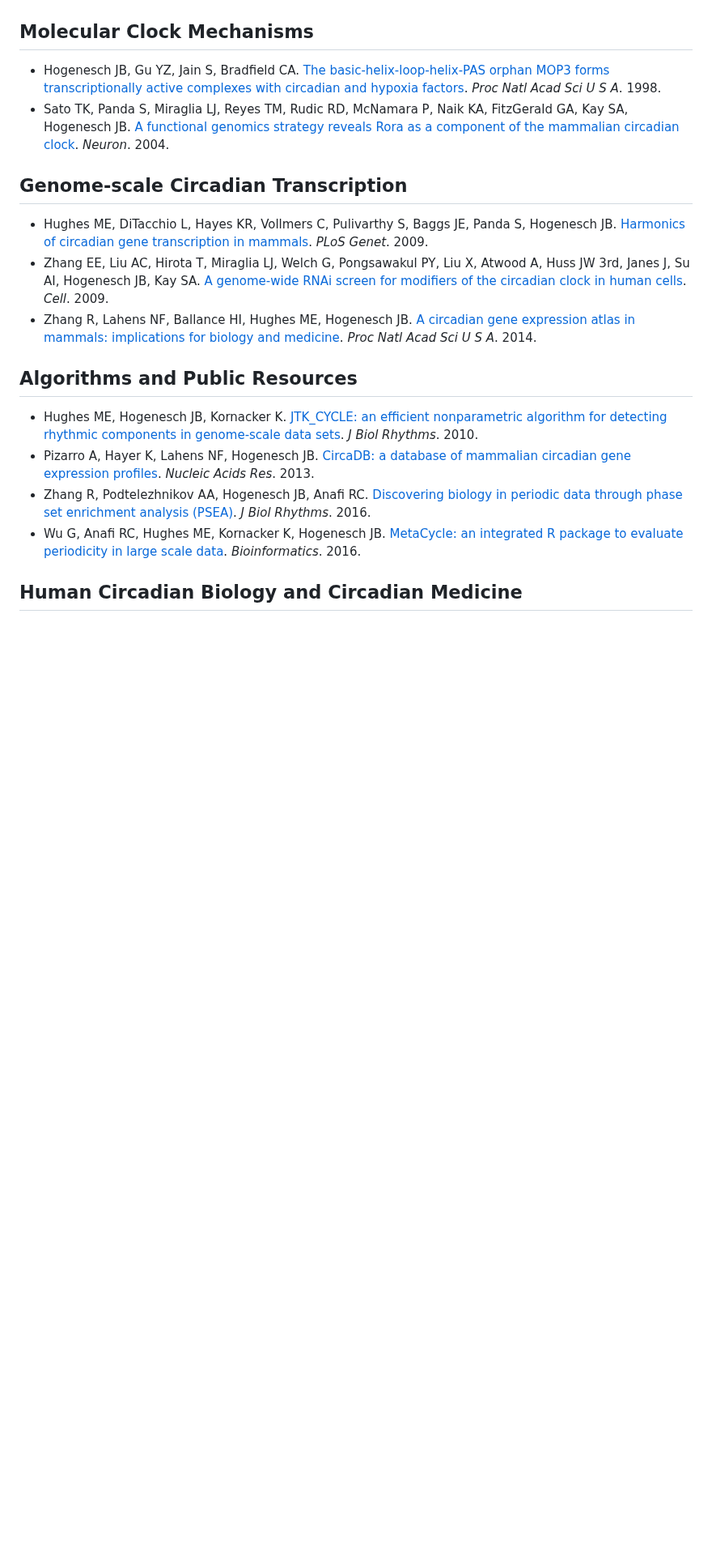
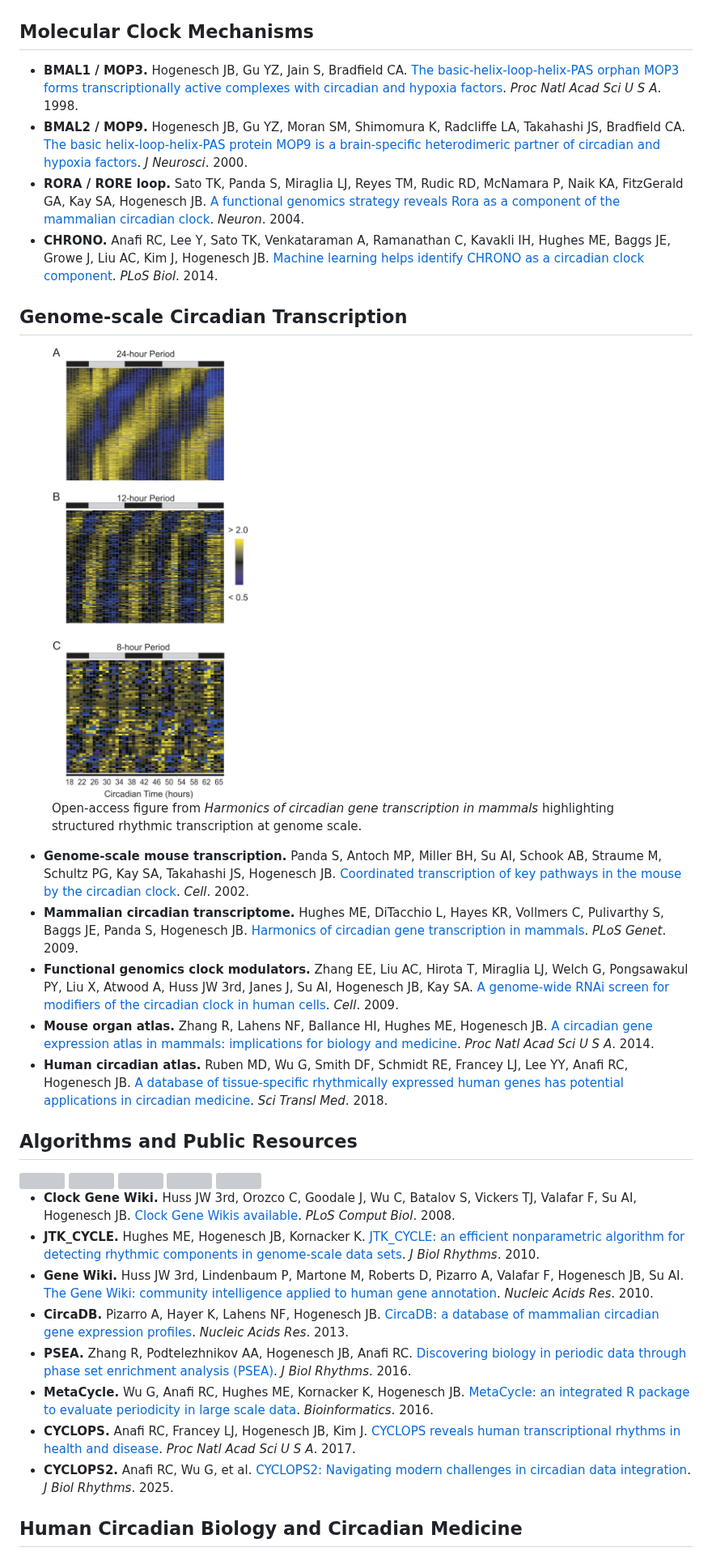
Before and after one commit to hogenesch/hogenesch-lab-website, a Markdown page: publications.md, the part around one of its changes. Shown at 81% size. GitHub-like rendering; blank space fills up the shorter version; grey boxes are pictures that could not be loaded.

Commit message:
Expand publications and press pages with validated references and graphics

```diff
--- a/publications.md
+++ b/publications.md
@@ -48,21 +49,42 @@ description: Selected landmark publications from the Hogenesch Lab, with major p
 
 ## Molecular Clock Mechanisms
 
-- Hogenesch JB, Gu YZ, Jain S, Bradfield CA. [The basic-helix-loop-helix-PAS orphan MOP3 forms transcriptionally active complexes with circadian and hypoxia factors](https://pubmed.ncbi.nlm.nih.gov/9576906/). *Proc Natl Acad Sci U S A*. 1998.
-- Sato TK, Panda S, Miraglia LJ, Reyes TM, Rudic RD, McNamara P, Naik KA, FitzGerald GA, Kay SA, Hogenesch JB. [A functional genomics strategy reveals Rora as a component of the mammalian circadian clock](https://pubmed.ncbi.nlm.nih.gov/15312651/). *Neuron*. 2004.
+- **BMAL1 / MOP3.** Hogenesch JB, Gu YZ, Jain S, Bradfield CA. [The basic-helix-loop-helix-PAS orphan MOP3 forms transcriptionally active complexes with circadian and hypoxia factors](https://pubmed.ncbi.nlm.nih.gov/9576906/). *Proc Natl Acad Sci U S A*. 1998.
+- **BMAL2 / MOP9.** Hogenesch JB, Gu YZ, Moran SM, Shimomura K, Radcliffe LA, Takahashi JS, Bradfield CA. [The basic helix-loop-helix-PAS protein MOP9 is a brain-specific heterodimeric partner of circadian and hypoxia factors](https://pubmed.ncbi.nlm.nih.gov/10864977/). *J Neurosci*. 2000.
+- **RORA / RORE loop.** Sato TK, Panda S, Miraglia LJ, Reyes TM, Rudic RD, McNamara P, Naik KA, FitzGerald GA, Kay SA, Hogenesch JB. [A functional genomics strategy reveals Rora as a component of the mammalian circadian clock](https://pubmed.ncbi.nlm.nih.gov/15312651/). *Neuron*. 2004.
+- **CHRONO.** Anafi RC, Lee Y, Sato TK, Venkataraman A, Ramanathan C, Kavakli IH, Hughes ME, Baggs JE, Growe J, Liu AC, Kim J, Hogenesch JB. [Machine learning helps identify CHRONO as a circadian clock component](https://pubmed.ncbi.nlm.nih.gov/24737000/). *PLoS Biol*. 2014.
 
 ## Genome-scale Circadian Transcription
 
-- Hughes ME, DiTacchio L, Hayes KR, Vollmers C, Pulivarthy S, Baggs JE, Panda S, Hogenesch JB. [Harmonics of circadian gene transcription in mammals](https://pubmed.ncbi.nlm.nih.gov/19343201/). *PLoS Genet*. 2009.
-- Zhang EE, Liu AC, Hirota T, Miraglia LJ, Welch G, Pongsawakul PY, Liu X, Atwood A, Huss JW 3rd, Janes J, Su AI, Hogenesch JB, Kay SA. [A genome-wide RNAi screen for modifiers of the circadian clock in human cells](https://pubmed.ncbi.nlm.nih.gov/19765810/). *Cell*. 2009.
-- Zhang R, Lahens NF, Ballance HI, Hughes ME, Hogenesch JB. [A circadian gene expression atlas in mammals: implications for biology and medicine](https://pubmed.ncbi.nlm.nih.gov/25349387/). *Proc Natl Acad Sci U S A*. 2014.
+<figure class="section-figure">
+<img src="assets/images/hughes-2009-harmonics-heatmap.jpg?v=20260314-1" alt="Heatmap from the 2009 harmonics paper showing genome-scale circadian transcriptional structure in mammals." />
+<figcaption>Open-access figure from <em>Harmonics of circadian gene transcription in mammals</em> highlighting structured rhythmic transcription at genome scale.</figcaption>
+</figure>
+
+- **Genome-scale mouse transcription.** Panda S, Antoch MP, Miller BH, Su AI, Schook AB, Straume M, Schultz PG, Kay SA, Takahashi JS, Hogenesch JB. [Coordinated transcription of key pathways in the mouse by the circadian clock](https://pubmed.ncbi.nlm.nih.gov/12015981/). *Cell*. 2002.
+- **Mammalian circadian transcriptome.** Hughes ME, DiTacchio L, Hayes KR, Vollmers C, Pulivarthy S, Baggs JE, Panda S, Hogenesch JB. [Harmonics of circadian gene transcription in mammals](https://pubmed.ncbi.nlm.nih.gov/19343201/). *PLoS Genet*. 2009.
+- **Functional genomics clock modulators.** Zhang EE, Liu AC, Hirota T, Miraglia LJ, Welch G, Pongsawakul PY, Liu X, Atwood A, Huss JW 3rd, Janes J, Su AI, Hogenesch JB, Kay SA. [A genome-wide RNAi screen for modifiers of the circadian clock in human cells](https://pubmed.ncbi.nlm.nih.gov/19765810/). *Cell*. 2009.
+- **Mouse organ atlas.** Zhang R, Lahens NF, Ballance HI, Hughes ME, Hogenesch JB. [A circadian gene expression atlas in mammals: implications for biology and medicine](https://pubmed.ncbi.nlm.nih.gov/25349387/). *Proc Natl Acad Sci U S A*. 2014.
+- **Human circadian atlas.** Ruben MD, Wu G, Smith DF, Schmidt RE, Francey LJ, Lee YY, Anafi RC, Hogenesch JB. [A database of tissue-specific rhythmically expressed human genes has potential applications in circadian medicine](https://pubmed.ncbi.nlm.nih.gov/30209245/). *Sci Transl Med*. 2018.
 
 ## Algorithms and Public Resources
 
-- Hughes ME, Hogenesch JB, Kornacker K. [JTK_CYCLE: an efficient nonparametric algorithm for detecting rhythmic components in genome-scale data sets](https://pubmed.ncbi.nlm.nih.gov/20876817/). *J Biol Rhythms*. 2010.
-- Pizarro A, Hayer K, Lahens NF, Hogenesch JB. [CircaDB: a database of mammalian circadian gene expression profiles](https://pubmed.ncbi.nlm.nih.gov/23180795/). *Nucleic Acids Res*. 2013.
-- Zhang R, Podtelezhnikov AA, Hogenesch JB, Anafi RC. [Discovering biology in periodic data through phase set enrichment analysis (PSEA)](https://pubmed.ncbi.nlm.nih.gov/26955841/). *J Biol Rhythms*. 2016.
-- Wu G, Anafi RC, Hughes ME, Kornacker K, Hogenesch JB. [MetaCycle: an integrated R package to evaluate periodicity in large scale data](https://pubmed.ncbi.nlm.nih.gov/27378304/). *Bioinformatics*. 2016.
+<div class="publication-icon-row" aria-hidden="true">
+<img class="resource-icon" src="assets/images/jtk-cycle-icon.svg?v=20260314-1" alt="" />
+<img class="resource-icon" src="assets/images/psea-icon.svg?v=20260314-1" alt="" />
+<img class="resource-icon" src="assets/images/metacycle-icon.svg?v=20260314-1" alt="" />
+<img class="resource-icon" src="assets/images/cyclops-icon.svg?v=20260314-1" alt="" />
+<img class="resource-icon" src="assets/images/gene-atlas-icon.svg?v=20260314-1" alt="" />
+</div>
+
+- **Clock Gene Wiki.** Huss JW 3rd, Orozco C, Goodale J, Wu C, Batalov S, Vickers TJ, Valafar F, Su AI, Hogenesch JB. [Clock Gene Wikis available](https://pubmed.ncbi.nlm.nih.gov/18838611/). *PLoS Comput Biol*. 2008.
+- **JTK_CYCLE.** Hughes ME, Hogenesch JB, Kornacker K. [JTK_CYCLE: an efficient nonparametric algorithm for detecting rhythmic components in genome-scale data sets](https://pubmed.ncbi.nlm.nih.gov/20876817/). *J Biol Rhythms*. 2010.
+- **Gene Wiki.** Huss JW 3rd, Lindenbaum P, Martone M, Roberts D, Pizarro A, Valafar F, Hogenesch JB, Su AI. [The Gene Wiki: community intelligence applied to human gene annotation](https://pubmed.ncbi.nlm.nih.gov/19755503/). *Nucleic Acids Res*. 2010.
+- **CircaDB.** Pizarro A, Hayer K, Lahens NF, Hogenesch JB. [CircaDB: a database of mammalian circadian gene expression profiles](https://pubmed.ncbi.nlm.nih.gov/23180795/). *Nucleic Acids Res*. 2013.
+- **PSEA.** Zhang R, Podtelezhnikov AA, Hogenesch JB, Anafi RC. [Discovering biology in periodic data through phase set enrichment analysis (PSEA)](https://pubmed.ncbi.nlm.nih.gov/26955841/). *J Biol Rhythms*. 2016.
+- **MetaCycle.** Wu G, Anafi RC, Hughes ME, Kornacker K, Hogenesch JB. [MetaCycle: an integrated R package to evaluate periodicity in large scale data](https://pubmed.ncbi.nlm.nih.gov/27378304/). *Bioinformatics*. 2016.
+- **CYCLOPS.** Anafi RC, Francey LJ, Hogenesch JB, Kim J. [CYCLOPS reveals human transcriptional rhythms in health and disease](https://pubmed.ncbi.nlm.nih.gov/28439010/). *Proc Natl Acad Sci U S A*. 2017.
+- **CYCLOPS2.** Anafi RC, Wu G, et al. [CYCLOPS2: Navigating modern challenges in circadian data integration](https://journals.sagepub.com/doi/10.1177/07487304251359604). *J Biol Rhythms*. 2025.
 
 ## Human Circadian Biology and Circadian Medicine
 
```
Also changed, not shown: other parts of publications.md (+3 -5 lines), press.md (+20 -2 lines), assets/images/press/atlas-2014-figure1.jpg (added), assets/images/press/chrono-2014-figure1.jpg (added), assets/images/press/eurekalert-logo.png (added), 6 other files.
